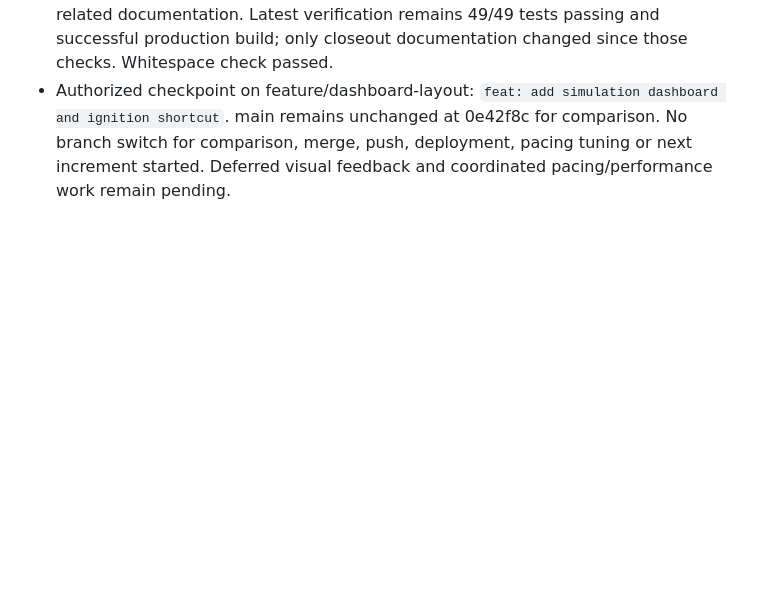
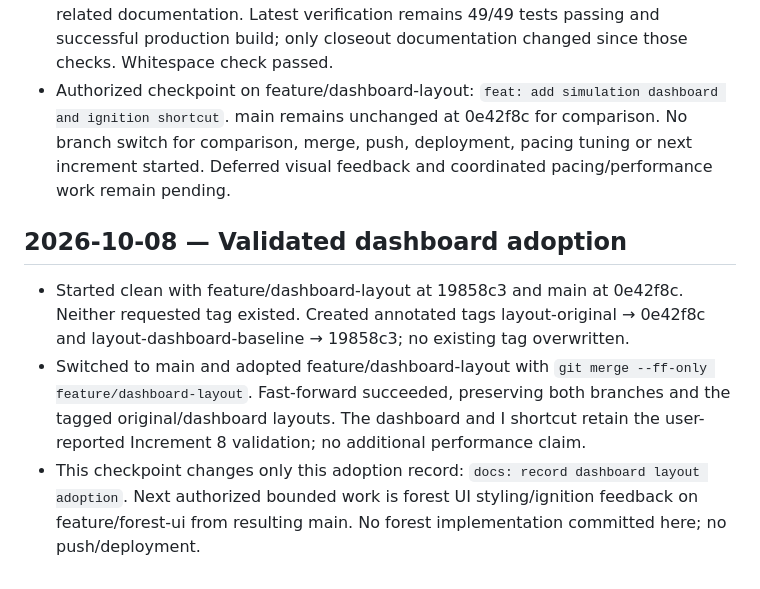
Before and after one commit to Karmvirsinh/FireFront, a Markdown page: docs/progress.md, the part around the change. Drawn GitHub-style; blank space fills up the shorter version.

Commit message:
docs: record dashboard layout adoption

```diff
--- a/docs/progress.md
+++ b/docs/progress.md
@@ -432,3 +432,9 @@ Open `http://127.0.0.1:4173/`. Existing dependencies are installed; on a fresh c
 - User-reported validation: all four final Increment 8 manual checklist items passed — dashboard sizing, panel/page scrolling and selection alignment; I/button toggle, held-key/modifier guards and no automatic selection/start; I locked after Start fire and usable again after reset; physical pan/orbit, zoom, camera-only R, evacuation/reset and console in development and preview. Earlier automated and agent-browser checks remain separately recorded; no full MVP performance measurement claimed.
 - Reviewed current branch/status and Increment 8 diff/new files: only dashboard/embedded viewport, approved ignition shortcut, targeted tests and related documentation. Latest verification remains 49/49 tests passing and successful production build; only closeout documentation changed since those checks. Whitespace check passed.
 - Authorized checkpoint on feature/dashboard-layout: `feat: add simulation dashboard and ignition shortcut`. main remains unchanged at 0e42f8c for comparison. No branch switch for comparison, merge, push, deployment, pacing tuning or next increment started. Deferred visual feedback and coordinated pacing/performance work remain pending.
+
+## 2026-10-08 — Validated dashboard adoption
+
+- Started clean with feature/dashboard-layout at 19858c3 and main at 0e42f8c. Neither requested tag existed. Created annotated tags layout-original → 0e42f8c and layout-dashboard-baseline → 19858c3; no existing tag overwritten.
+- Switched to main and adopted feature/dashboard-layout with `git merge --ff-only feature/dashboard-layout`. Fast-forward succeeded, preserving both branches and the tagged original/dashboard layouts. The dashboard and I shortcut retain the user-reported Increment 8 validation; no additional performance claim.
+- This checkpoint changes only this adoption record: `docs: record dashboard layout adoption`. Next authorized bounded work is forest UI styling/ignition feedback on feature/forest-ui from resulting main. No forest implementation committed here; no push/deployment.
```
